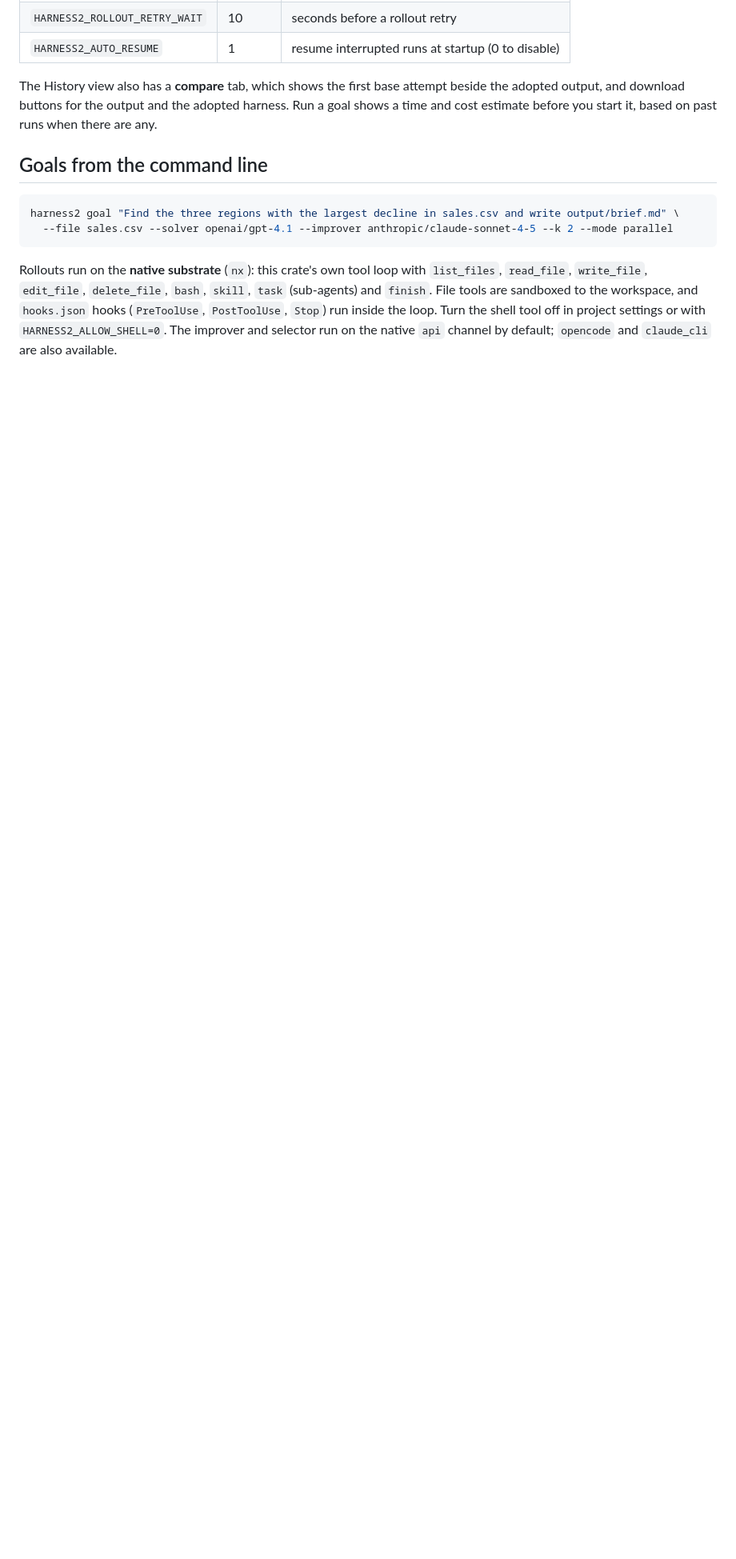
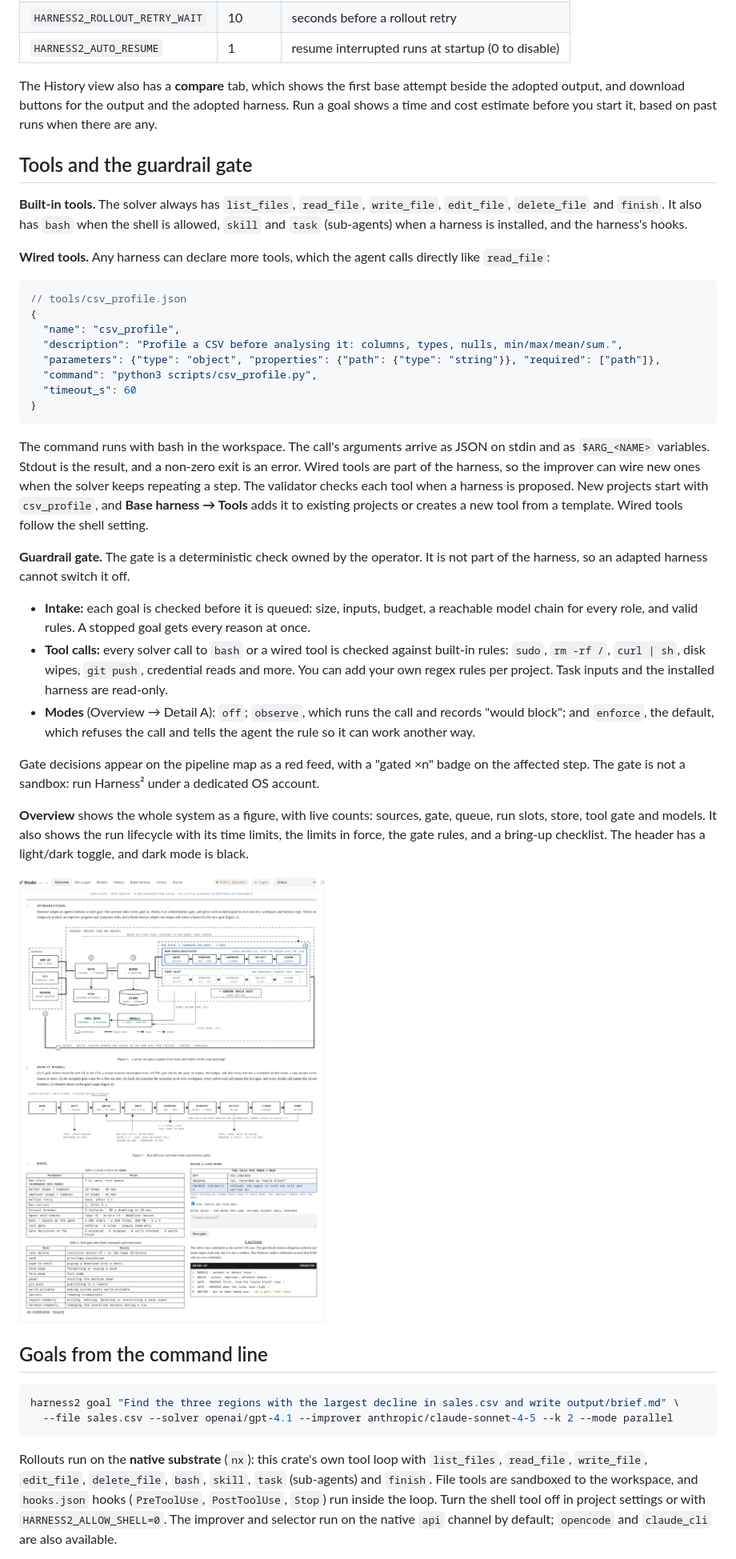
Before and after one commit to surenjanath/harnessmith, a Markdown page: README.md, the part around the change. Shown at 80% size. GitHub-like rendering; pictures changed too: docs/img/overview.png (added); blank space fills up the shorter version.

````diff
--- a/README.md
+++ b/README.md
@@ -145,6 +145,36 @@ Every heal shows on the pipeline map. A node shows a "healed ×n" badge, and the
 
 The History view also has a **compare** tab, which shows the first base attempt beside the adopted output, and download buttons for the output and the adopted harness. Run a goal shows a time and cost estimate before you start it, based on past runs when there are any.
 
+## Tools and the guardrail gate
+
+**Built-in tools.** The solver always has `list_files`, `read_file`, `write_file`, `edit_file`, `delete_file` and `finish`. It also has `bash` when the shell is allowed, `skill` and `task` (sub-agents) when a harness is installed, and the harness's hooks.
+
+**Wired tools.** Any harness can declare more tools, which the agent calls directly like `read_file`:
+
+```json
+// tools/csv_profile.json
+{
+  "name": "csv_profile",
+  "description": "Profile a CSV before analysing it: columns, types, nulls, min/max/mean/sum.",
+  "parameters": {"type": "object", "properties": {"path": {"type": "string"}}, "required": ["path"]},
+  "command": "python3 scripts/csv_profile.py",
+  "timeout_s": 60
+}
+```
+
+The command runs with bash in the workspace. The call's arguments arrive as JSON on stdin and as `$ARG_<NAME>` variables. Stdout is the result, and a non-zero exit is an error. Wired tools are part of the harness, so the improver can wire new ones when the solver keeps repeating a step. The validator checks each tool when a harness is proposed. New projects start with `csv_profile`, and **Base harness → Tools** adds it to existing projects or creates a new tool from a template. Wired tools follow the shell setting.
+
+**Guardrail gate.** The gate is a deterministic check owned by the operator. It is not part of the harness, so an adapted harness cannot switch it off.
+- **Intake:** each goal is checked before it is queued: size, inputs, budget, a reachable model chain for every role, and valid rules. A stopped goal gets every reason at once.
+- **Tool calls:** every solver call to `bash` or a wired tool is checked against built-in rules: `sudo`, `rm -rf /`, `curl | sh`, disk wipes, `git push`, credential reads and more. You can add your own regex rules per project. Task inputs and the installed harness are read-only.
+- **Modes** (Overview → Detail A): `off`; `observe`, which runs the call and records "would block"; and `enforce`, the default, which refuses the call and tells the agent the rule so it can work another way.
+
+Gate decisions appear on the pipeline map as a red feed, with a "gated ×n" badge on the affected step. The gate is not a sandbox: run Harness² under a dedicated OS account.
+
+**Overview** shows the whole system as a figure, with live counts: sources, gate, queue, run slots, store, tool gate and models. It also shows the run lifecycle with its time limits, the limits in force, the gate rules, and a bring-up checklist. The header has a light/dark toggle, and dark mode is black.
+
+![Overview](docs/img/overview.png)
+
 ## Goals from the command line
 
 ```bash
````
Also changed, not shown: docs/img/tools.png (added), 11 other files.
